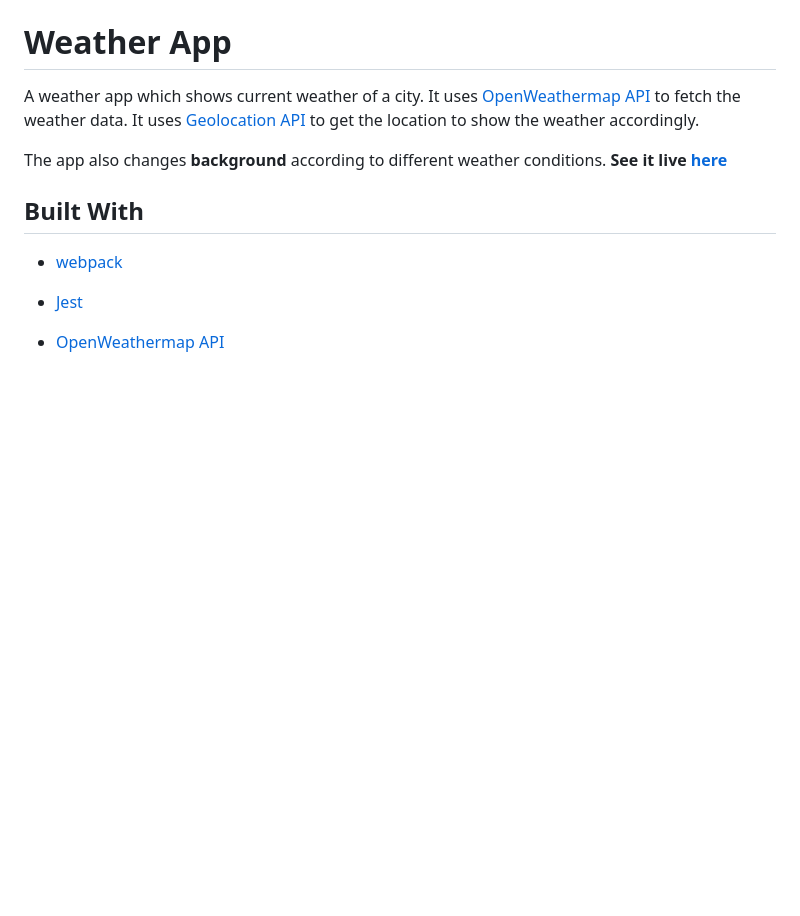
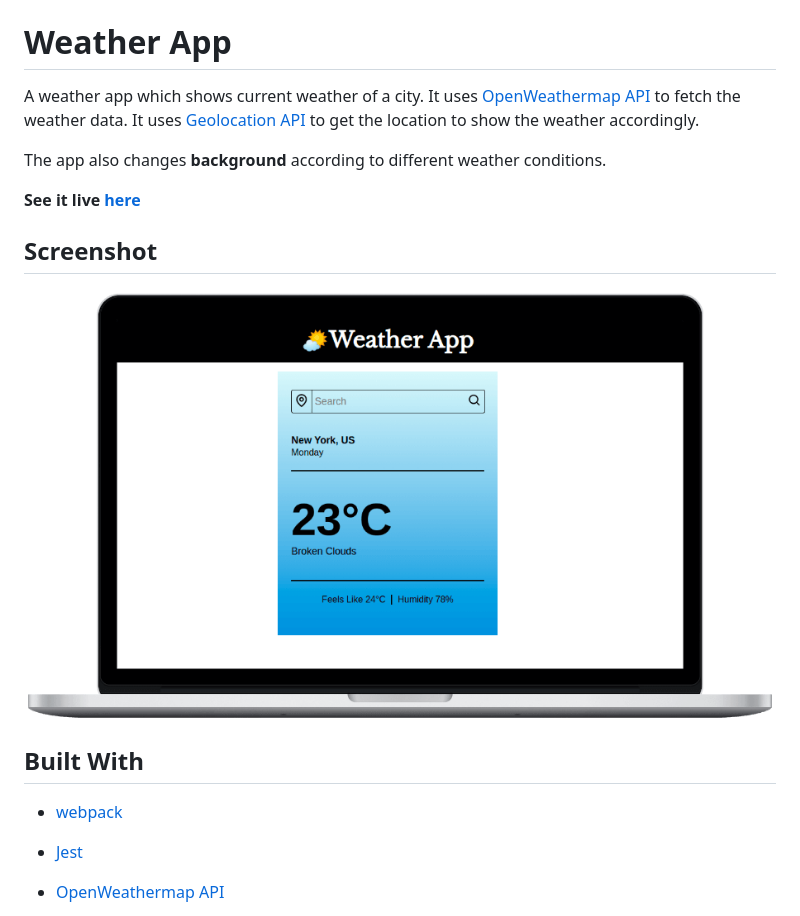
Before and after one commit to sneharatnani/weather-app, a Markdown page: README.md, the part around the change. GitHub-like rendering; pictures changed too: src/assets/weather-app.png (added); blank space fills up the shorter version.

Commit message:
add image to readme

```diff
--- a/README.md
+++ b/README.md
@@ -2,7 +2,13 @@
 
 A weather app which shows current weather of a city. It uses [OpenWeathermap API](https://openweathermap.org/) to fetch the weather data. It uses [Geolocation API](https://developer.mozilla.org/en-US/docs/Web/API/Geolocation_API) to get the location to show the weather accordingly.
 
-The app also changes **background** according to different weather conditions. **See it live [here](https://sneharatnani.github.io/weather-app/)**
+The app also changes **background** according to different weather conditions.
+
+**See it live [here](https://sneharatnani.github.io/weather-app/)**
+
+## Screenshot
+
+![screenshot](./src//assets//weather-app.png)
 
 ## Built With
 
```
Also changed, not shown: 1 other file.
